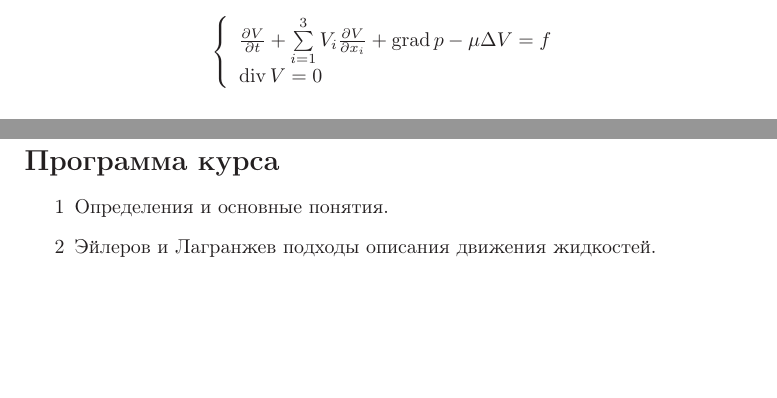
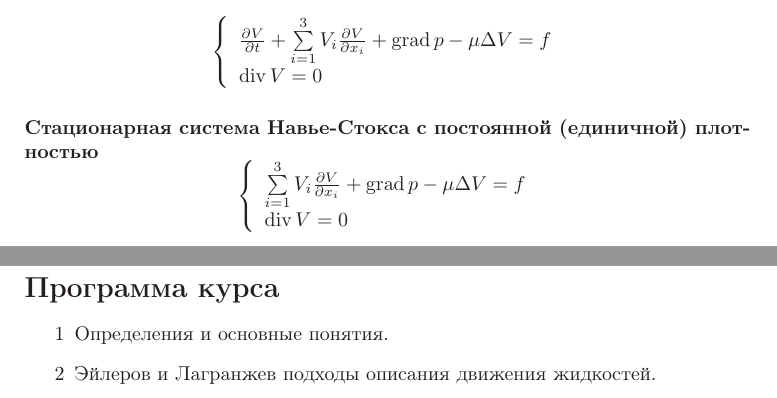
Before and after one commit to nickkolok/mmpp-met, a LaTeX book (mmpp-met.tex, which reads reminder-sns.tex): two parts of pages 2 and 3 of 5, joined at a grey line, cut so that both start at the same text, the shorter picture padded with empty space. Compiled offline with LaTeX, dvips and Ghostscript.

Commit message:
СтацСНС

```diff
--- a/reminder-sns.tex
+++ b/reminder-sns.tex
@@ -31,3 +31,16 @@ $$
 		\end{array}
 	\right.
 $$
+
+
+\paragraph{Стационарная система Навье-Стокса c постоянной (единичной) плотностью}
+$$
+	\left\{
+		\begin{array}{l}
+		\sum\limits_{i=1}^{3}V_i\frac{\partial V}{\partial x_i}
+		+ \grad p - \mu \Delta V = f
+		\\
+		\diver V = 0
+		\end{array}
+	\right.
+$$
```
